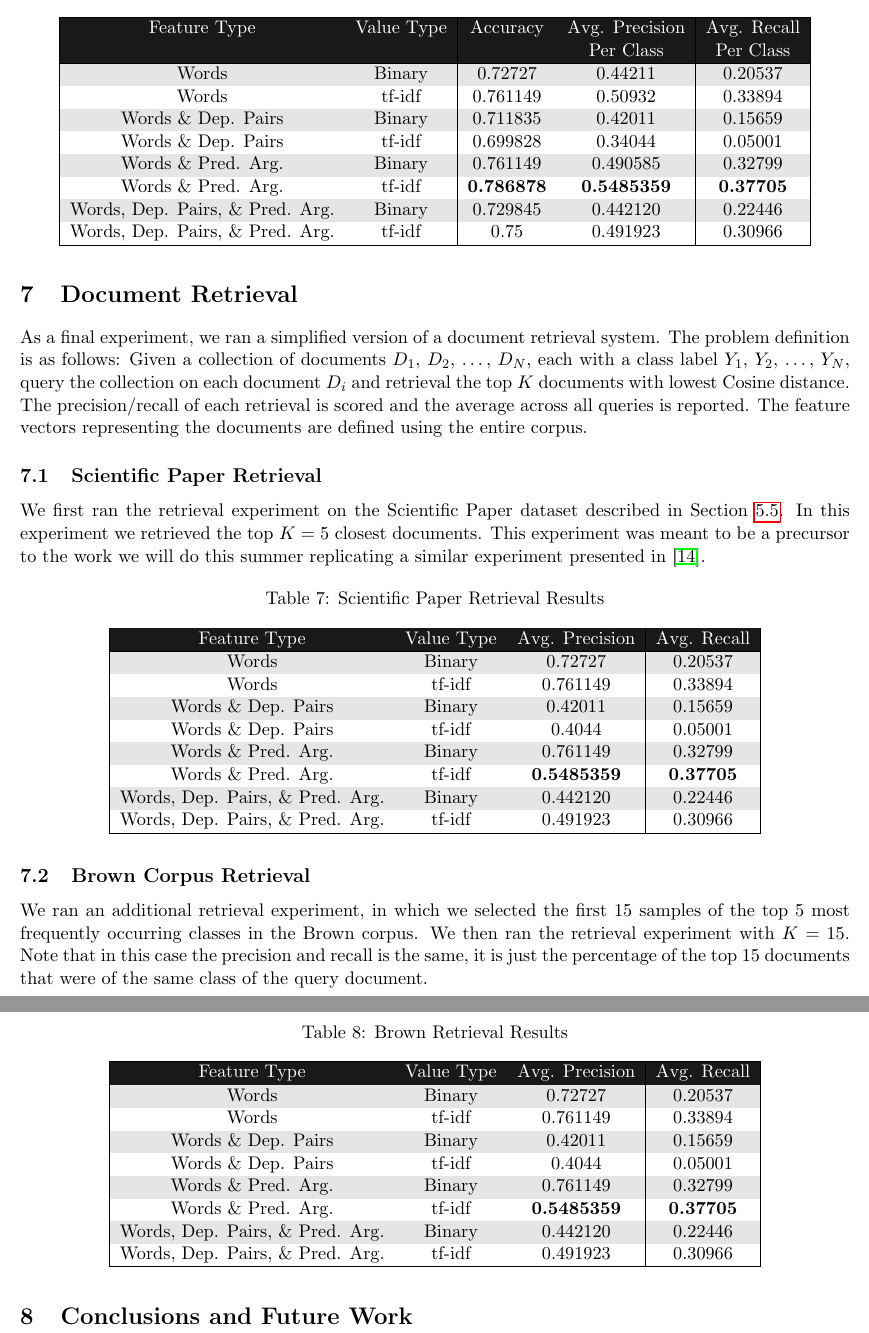
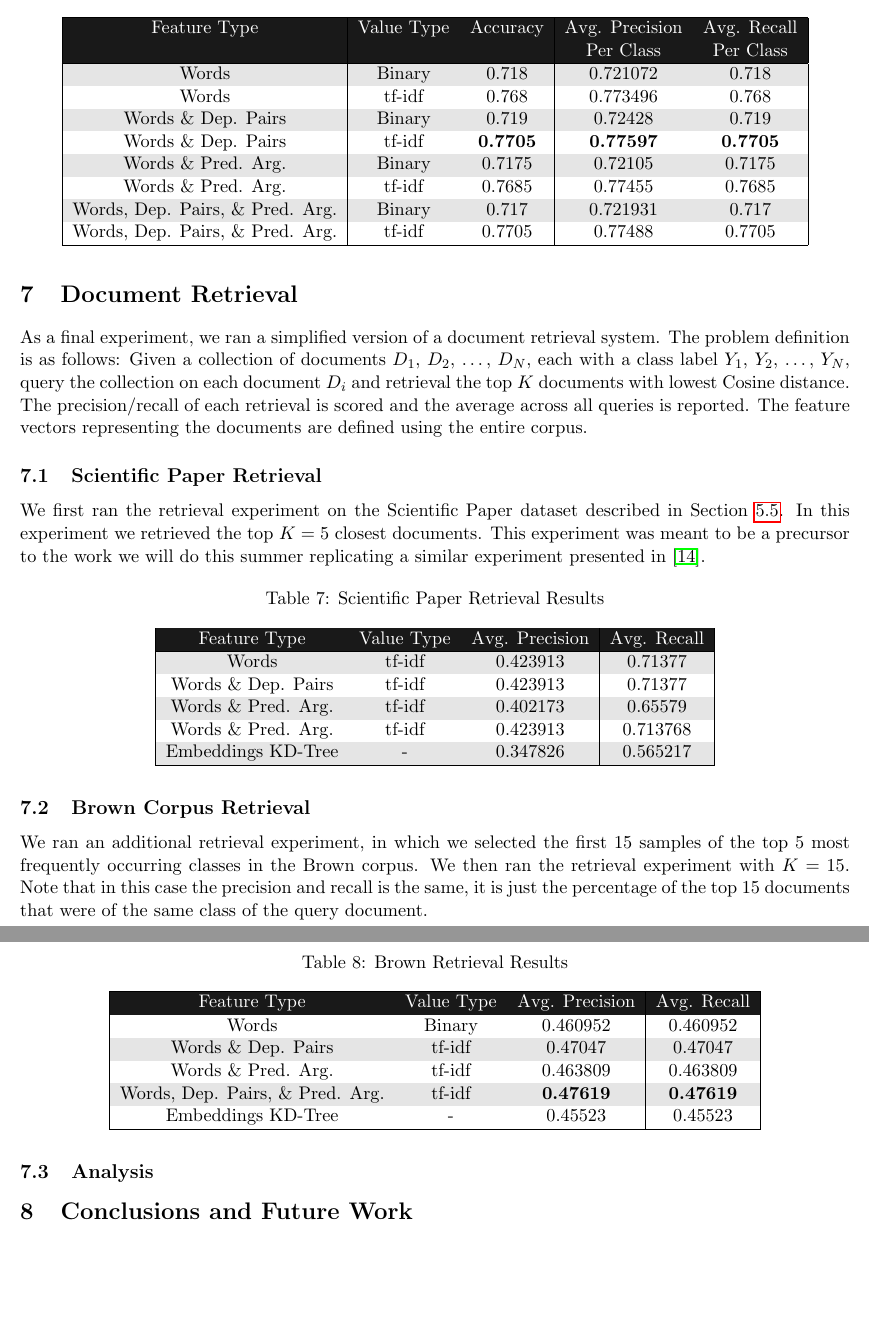
Before and after one commit to nmonath/NLPProject, a LaTeX document (tex/final_report.tex): two parts of pages 12 and 13 of 17, joined at a grey line, cut so that both start at the same text, the shorter picture padded with empty space. Compiled offline with pdfLaTeX.

Commit message:
More Changes to Final Report

```diff
--- a/tex/final_report.tex
+++ b/tex/final_report.tex
@@ -26,10 +26,6 @@
 \usepackage{pgfplots}
 \definecolor{shadecolor}{rgb}{0.82,0.82,0.82}
 
-\definecolor{tableShade}{gray}{0.9}
-\colorlet{tableheadcolor}{black!90} % Table header colour = 25% gray
-\newcommand{\headcol}{\rowcolor{tableheadcolor}} %
-\rowcolors{3}{tableShade}{white}  %% start alternating shades from 3rd row
 
 
 
@@ -535,14 +536,14 @@ As a second classification experiment, we selected the first 100 samples of all
 \headcol \color{white} Feature Type & \color{white} Value Type & \color{white} Accuracy & \color{white} Avg. Precision  & \color{white} Avg. Recall \\
  \headcol & & &  \color{white} Per Class & \color{white}  Per Class \\
 \hline
-Words & Binary & 0.72727 & 0.44211 &  0.20537  \\
-Words & tf-idf &  0.761149  & 0.50932 & 0.33894\\
-Words \& Dep. Pairs & Binary & 0.711835 & 0.42011 & 0.15659 \\
-Words \& Dep. Pairs & tf-idf & 0.699828 & 0.34044 & 0.05001 \\
-Words \& Pred. Arg. & Binary & 0.761149 & 0.490585 & 0.32799 \\
-Words \& Pred. Arg.  & tf-idf & \textbf{0.786878} & \textbf{0.5485359} & \textbf{0.37705} \\
-Words, Dep. Pairs, \& Pred. Arg. & Binary & 0.729845 & 0.442120 & 0.22446 \\
-Words, Dep. Pairs, \& Pred. Arg.& tf-idf & 0.75 & 0.491923 & 0.30966 \\
+Words & Binary & 0.718 & 0.721072 &  0.718  \\
+Words & tf-idf &  0.768  & 0.773496 & 0.768\\
+Words \& Dep. Pairs & Binary & 0.719 & 0.72428 & 0.719 \\
+Words \& Dep. Pairs & tf-idf & \textbf{0.7705} & \textbf{0.77597} & \textbf{0.7705} \\
+Words \& Pred. Arg. & Binary & 0.7175 & 0.72105 & 0.7175 \\
+Words \& Pred. Arg.  & tf-idf & 0.7685 & 0.77455 & 0.7685\\
+Words, Dep. Pairs, \& Pred. Arg. & Binary &  0.717 & 0.721931 &  0.717 \\
+Words, Dep. Pairs, \& Pred. Arg.& tf-idf & 0.7705 & 0.77488 & 0.7705 \\
 \hline
 \end{tabular}
 \end{table}
@@ -566,14 +567,11 @@ documents. This experiment was meant to be a precursor to the work we will do th
 \hline
 \headcol \color{white} Feature Type & \color{white} Value Type & \color{white} Avg. Precision  & \color{white} Avg. Recall \\
 \hline
-Words & Binary & 0.72727 &   0.20537  \\
-Words & tf-idf &  0.761149  & 0.33894\\
-Words \& Dep. Pairs & Binary & 0.42011 & 0.15659 \\
-Words \& Dep. Pairs & tf-idf & 0.4044 & 0.05001 \\
-Words \& Pred. Arg. & Binary & 0.761149  & 0.32799 \\
-Words \& Pred. Arg.  & tf-idf &  \textbf{0.5485359} & \textbf{0.37705} \\
-Words, Dep. Pairs, \& Pred. Arg. & Binary & 0.442120 & 0.22446 \\
-Words, Dep. Pairs, \& Pred. Arg.& tf-idf & 0.491923 & 0.30966 \\
+Words & tf-idf & 0.423913 &   0.71377  \\
+Words \& Dep. Pairs & tf-idf & 0.423913 & 0.71377 \\
+Words \& Pred. Arg. & tf-idf & 0.402173  & 0.65579 \\
+Words \& Pred. Arg.  & tf-idf &  {0.423913} & {0.713768} \\
+Embeddings KD-Tree & - & 0.347826 & 0.565217 \\
 \hline
 \end{tabular}
 \end{table}
@@ -590,18 +588,16 @@ We ran an additional retrieval experiment, in which we selected the first 15 sam
 \hline
 \headcol \color{white} Feature Type & \color{white} Value Type & \color{white} Avg. Precision  & \color{white} Avg. Recall \\
 \hline
-Words & Binary & 0.72727 &   0.20537  \\
-Words & tf-idf &  0.761149  & 0.33894\\
-Words \& Dep. Pairs & Binary & 0.42011 & 0.15659 \\
-Words \& Dep. Pairs & tf-idf & 0.4044 & 0.05001 \\
-Words \& Pred. Arg. & Binary & 0.761149  & 0.32799 \\
-Words \& Pred. Arg.  & tf-idf &  \textbf{0.5485359} & \textbf{0.37705} \\
-Words, Dep. Pairs, \& Pred. Arg. & Binary & 0.442120 & 0.22446 \\
-Words, Dep. Pairs, \& Pred. Arg.& tf-idf & 0.491923 & 0.30966 \\
+Words & Binary & 0.460952 &   0.460952  \\
+Words \& Dep. Pairs & tf-idf &  0.47047  & 0.47047\\
+Words \& Pred. Arg. & tf-idf & 0.463809  & 0.463809 \\
+Words, Dep. Pairs, \& Pred. Arg. & tf-idf & \textbf{0.47619} & \textbf{0.47619} \\
+Embeddings KD-Tree & - & 0.45523 & 0.45523 \\
 \hline
 \end{tabular}
 \end{table}
 
+\subsection{Analysis}
 
 
 \section{Conclusions and Future Work}
```
Also changed, not shown: tex/final_report.pdf, tex/final_report.tex (57 more changed lines).
